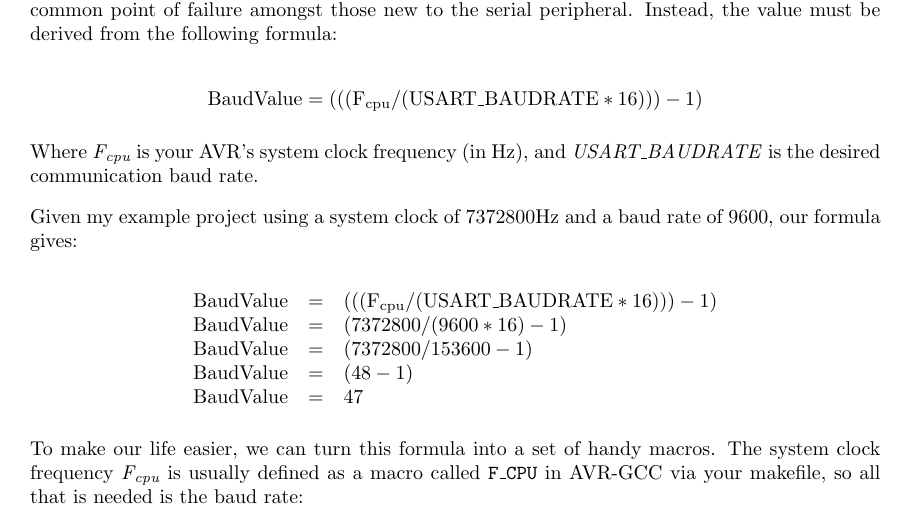
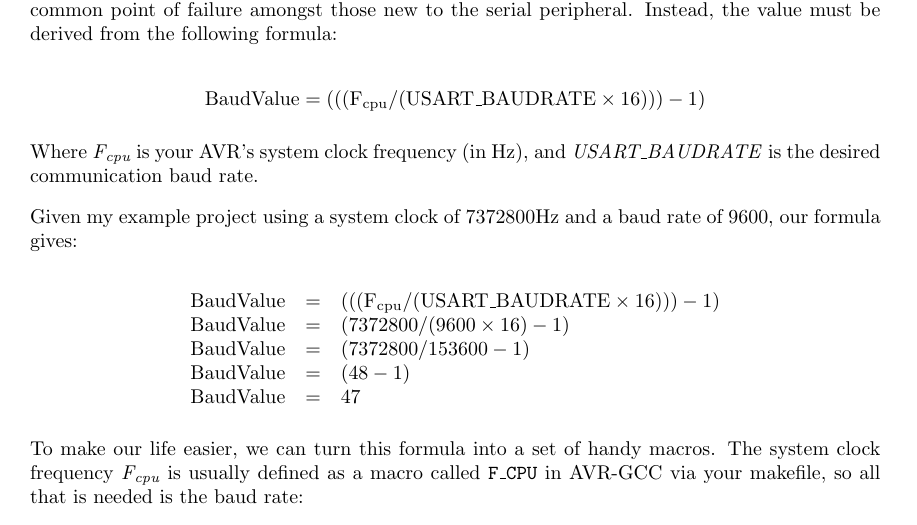
Before and after one commit to abcminiuser/avr-tutorials, a LaTeX book (USART/USART.tex): part of page 7 of 12, cut so that both start at the same text. Compiled offline with pdfLaTeX.

Commit message:
Fix formulas in the USART tutorial - use LaTeX \times rather than *.

```diff
--- a/USART/USART.tex
+++ b/USART/USART.tex
@@ -92,7 +92,7 @@ There, we're almost done setting up the USART already! The last thing to set for
 The baud rate register is 16-bit, split into two 8-bit registers as is the case with all 16-bit registers in the AVR device family. To set our baud rate prescaler value, we first need to determine it. Note that the baud rate register value is \textbf{not} the same as the baud rate you wish to use --- this is a common point of failure amongst those new to the serial peripheral. Instead, the value must be derived from the following formula:
 
 \begin{displaymath}
-    \text{BaudValue} = (((\text{F\subscript{cpu}} / (\text{USART\_BAUDRATE} * 16))) - 1)
+    \text{BaudValue} = (((\text{F\subscript{cpu}} / (\text{USART\_BAUDRATE} \times 16))) - 1)
 \end{displaymath}
 
 Where \emph{F\subscript{cpu}} is your AVR's system clock frequency (in Hz), and \emph{USART\_BAUDRATE} is the desired communication baud rate.
@@ -101,8 +101,8 @@ Given my example project using a system clock of 7372800Hz and a baud rate of 96
 
 \begin{displaymath}
 \begin{array}{rcl}
-    \text{BaudValue} & = & (((\text{F\subscript{cpu}} / (\text{USART\_BAUDRATE} * 16))) - 1) \\
-    \text{BaudValue} & = & (7372800 / (9600 * 16) - 1) \\
+    \text{BaudValue} & = & (((\text{F\subscript{cpu}} / (\text{USART\_BAUDRATE} \times 16))) - 1) \\
+    \text{BaudValue} & = & (7372800 / (9600 \times 16) - 1) \\
     \text{BaudValue} & = & (7372800 / 153600 - 1) \\
     \text{BaudValue} & = & (48 - 1) \\
     \text{BaudValue} & = & 47 \\
```
